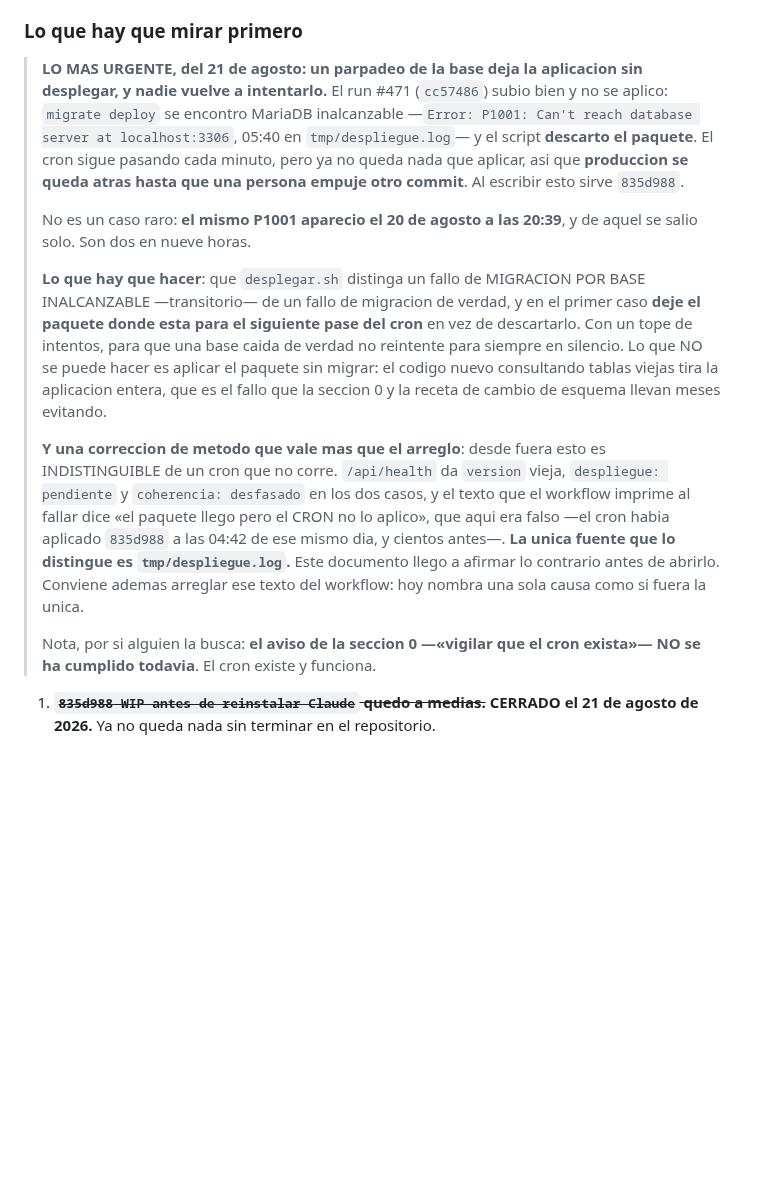
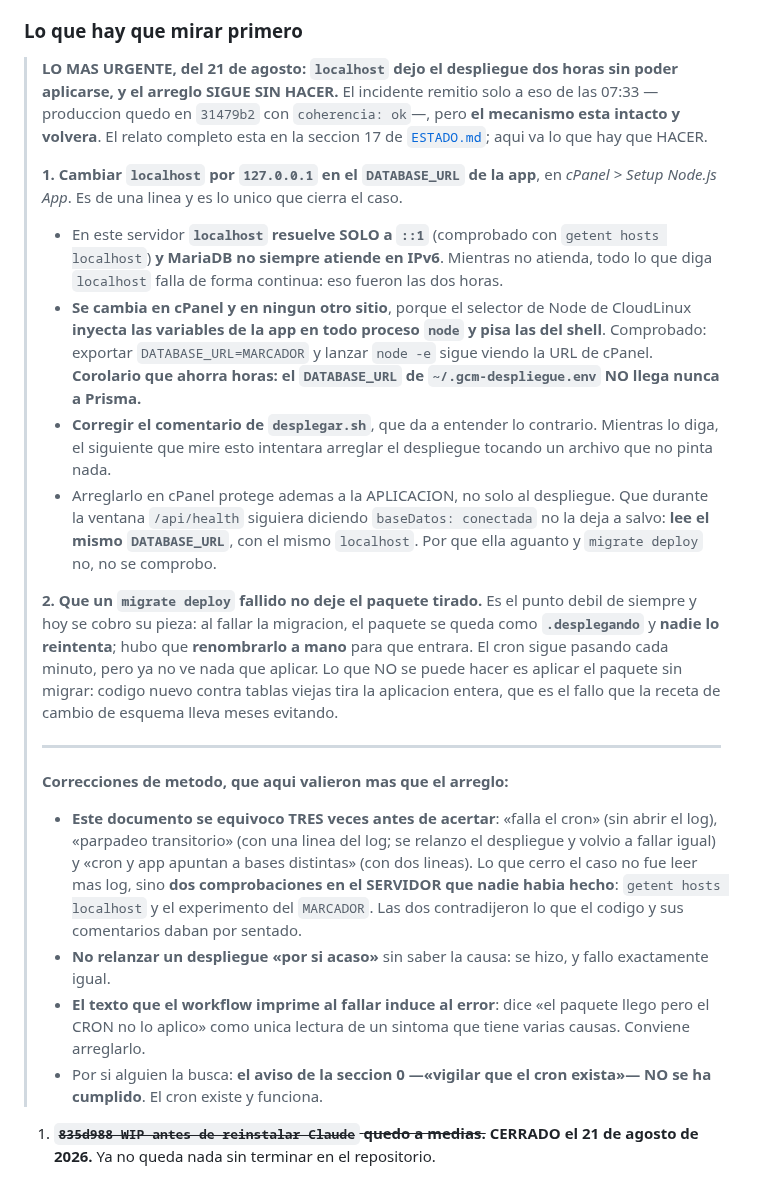
Before and after one commit to drcaceresruiz-glitch/gcm, a Markdown page: docs/PENDIENTES.md, the part around the change. GitHub-like rendering; blank space fills up the shorter version.

```diff
--- a/docs/PENDIENTES.md
+++ b/docs/PENDIENTES.md
@@ -24,39 +24,59 @@ Dos avisos antes de leer nada de mas abajo:
 
 ### Lo que hay que mirar primero
 
-> **LO MAS URGENTE, del 21 de agosto: un parpadeo de la base deja la
-> aplicacion sin desplegar, y nadie vuelve a intentarlo.** El run #471
-> (`cc57486`) subio bien y no se aplico: `migrate deploy` se encontro MariaDB
-> inalcanzable —`Error: P1001: Can't reach database server at localhost:3306`,
-> 05:40 en `tmp/despliegue.log`— y el script **descarto el paquete**. El cron
-> sigue pasando cada minuto, pero ya no queda nada que aplicar, asi que
-> **produccion se queda atras hasta que una persona empuje otro commit**. Al
-> escribir esto sirve `835d988`.
->
-> No es un caso raro: **el mismo P1001 aparecio el 20 de agosto a las 20:39**,
-> y de aquel se salio solo. Son dos en nueve horas.
->
-> **Lo que hay que hacer**: que `desplegar.sh` distinga un fallo de MIGRACION
-> POR BASE INALCANZABLE —transitorio— de un fallo de migracion de verdad, y en
-> el primer caso **deje el paquete donde esta para el siguiente pase del cron**
-> en vez de descartarlo. Con un tope de intentos, para que una base caida de
-> verdad no reintente para siempre en silencio. Lo que NO se puede hacer es
-> aplicar el paquete sin migrar: el codigo nuevo consultando tablas viejas tira
-> la aplicacion entera, que es el fallo que la seccion 0 y la receta de cambio
-> de esquema llevan meses evitando.
->
-> **Y una correccion de metodo que vale mas que el arreglo**: desde fuera esto
-> es INDISTINGUIBLE de un cron que no corre. `/api/health` da `version` vieja,
-> `despliegue: pendiente` y `coherencia: desfasado` en los dos casos, y el
-> texto que el workflow imprime al fallar dice «el paquete llego pero el CRON
-> no lo aplico», que aqui era falso —el cron habia aplicado `835d988` a las
-> 04:42 de ese mismo dia, y cientos antes—. **La unica fuente que lo distingue
-> es `tmp/despliegue.log`.** Este documento llego a afirmar lo contrario antes
-> de abrirlo. Conviene ademas arreglar ese texto del workflow: hoy nombra una
-> sola causa como si fuera la unica.
->
-> Nota, por si alguien la busca: **el aviso de la seccion 0 —«vigilar que el
-> cron exista»— NO se ha cumplido todavia**. El cron existe y funciona.
+> **LO MAS URGENTE, del 21 de agosto: `localhost` dejo el despliegue dos horas
+> sin poder aplicarse, y el arreglo SIGUE SIN HACER.** El incidente remitio
+> solo a eso de las 07:33 —produccion quedo en `31479b2` con `coherencia: ok`—,
+> pero **el mecanismo esta intacto y volvera**. El relato completo esta en la
+> seccion 17 de [`ESTADO.md`](ESTADO.md); aqui va lo que hay que HACER.
+>
+> **1. Cambiar `localhost` por `127.0.0.1` en el `DATABASE_URL` de la app**, en
+> *cPanel > Setup Node.js App*. Es de una linea y es lo unico que cierra el
+> caso.
+>
+> - En este servidor **`localhost` resuelve SOLO a `::1`** (comprobado con
+>   `getent hosts localhost`) **y MariaDB no siempre atiende en IPv6**. Mientras
+>   no atienda, todo lo que diga `localhost` falla de forma continua: eso fueron
+>   las dos horas.
+> - **Se cambia en cPanel y en ningun otro sitio**, porque el selector de Node
+>   de CloudLinux **inyecta las variables de la app en todo proceso `node` y
+>   pisa las del shell**. Comprobado: exportar `DATABASE_URL=MARCADOR` y lanzar
+>   `node -e` sigue viendo la URL de cPanel. **Corolario que ahorra horas: el
+>   `DATABASE_URL` de `~/.gcm-despliegue.env` NO llega nunca a Prisma.**
+> - **Corregir el comentario de `desplegar.sh`**, que da a entender lo
+>   contrario. Mientras lo diga, el siguiente que mire esto intentara arreglar
+>   el despliegue tocando un archivo que no pinta nada.
+> - Arreglarlo en cPanel protege ademas a la APLICACION, no solo al despliegue.
+>   Que durante la ventana `/api/health` siguiera diciendo `baseDatos:
+>   conectada` no la deja a salvo: **lee el mismo `DATABASE_URL`**, con el mismo
+>   `localhost`. Por que ella aguanto y `migrate deploy` no, no se comprobo.
+>
+> **2. Que un `migrate deploy` fallido no deje el paquete tirado.** Es el punto
+> debil de siempre y hoy se cobro su pieza: al fallar la migracion, el paquete
+> se queda como **`.desplegando`** y **nadie lo reintenta**; hubo que
+> **renombrarlo a mano** para que entrara. El cron sigue pasando cada minuto,
+> pero ya no ve nada que aplicar. Lo que NO se puede hacer es aplicar el paquete
+> sin migrar: codigo nuevo contra tablas viejas tira la aplicacion entera, que
+> es el fallo que la receta de cambio de esquema lleva meses evitando.
+>
+> ---
+>
+> **Correcciones de metodo, que aqui valieron mas que el arreglo:**
+>
+> - **Este documento se equivoco TRES veces antes de acertar**: «falla el cron»
+>   (sin abrir el log), «parpadeo transitorio» (con una linea del log; se
+>   relanzo el despliegue y volvio a fallar igual) y «cron y app apuntan a
+>   bases distintas» (con dos lineas). Lo que cerro el caso no fue leer mas log,
+>   sino **dos comprobaciones en el SERVIDOR que nadie habia hecho**:
+>   `getent hosts localhost` y el experimento del `MARCADOR`. Las dos
+>   contradijeron lo que el codigo y sus comentarios daban por sentado.
+> - **No relanzar un despliegue «por si acaso»** sin saber la causa: se hizo, y
+>   fallo exactamente igual.
+> - **El texto que el workflow imprime al fallar induce al error**: dice «el
+>   paquete llego pero el CRON no lo aplico» como unica lectura de un sintoma
+>   que tiene varias causas. Conviene arreglarlo.
+> - Por si alguien la busca: **el aviso de la seccion 0 —«vigilar que el cron
+>   exista»— NO se ha cumplido**. El cron existe y funciona.
 
 1. ~~**`835d988 WIP antes de reinstalar Claude` quedo a medias.**~~ **CERRADO
    el 21 de agosto de 2026.** Ya no queda nada sin terminar en el
```
Also changed, not shown: docs/ESTADO.md (+61 -28 lines).
